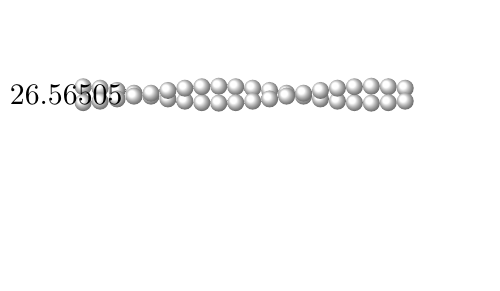
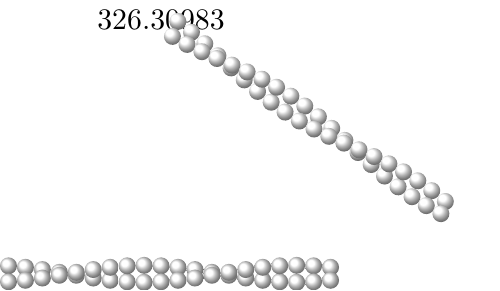
Before and after one commit to dilawar/playground, a LaTeX figure (Tikz/membrane.tex): the whole page, the shorter picture padded with empty space. Compiled offline with pdfLaTeX.

Commit message:
Code to produce actin looks good.

```diff
--- a/Tikz/membrane.tex
+++ b/Tikz/membrane.tex
@@ -32,34 +32,46 @@
     \global\let#1\pgfmathresult
 }
 
-% \ACTINDIMER{name}{pos}{radius}{rotation}
-\newcommand\ACTINDIMER[4]
+% \ACTINDIMER{name}{pos}{radius}{rotation}{rotation plane}
+\newcommand\ACTINDIMER[5]
 {
     \pgfmathsetmacro{\r}{#3}
     \pgfmathsetmacro{\angle}{mod(#4,360)}
     \pgfmathsetmacro{\yshift}{\r*cos(\angle)}
-    \begin{scope}[ ]
+    %\pgfmathsetmacro{\xshift}{cos(#5)*cos(\angle)}
+    \pgfmathsetmacro{\xshift}{0}
+    \pgfmathsetmacro{\planeR}{360-#5}
+    \begin{scope}[rotate=\planeR]
         \edef\ballColor{white}
         \node[inner sep=0pt] (#1) at #2 { };
         % Upto 180 degree draw one actin primer above then draw it below.
         \ifdim \angle pt > 180 pt
-            \node[shading=ball,ball color=\ballColor,circle,minimum size=2*\r mm,inner sep=0]
+            \node[transform shape,shading=ball,ball color=\ballColor,circle,minimum size=2*\r mm,inner sep=0]
                 (#1_up) at ([yshift=-\yshift mm]#1) { };
-            \node[shading=ball,ball color=\ballColor,circle,minimum size=2*\r mm,inner sep=0]
+            \node[transform shape,shading=ball,ball color=\ballColor,circle,minimum size=2*\r mm,inner sep=0]
+                (#1_down) at ([xshift=\xshift mm,yshift=\yshift mm]#1) { };
+        \else
+            \node[transform shape,shading=ball,ball color=\ballColor,circle,minimum size=2*\r mm,inner sep=0]
                 (#1_down) at ([yshift=\yshift mm]#1) { };
-        \else
-            \node[shading=ball,ball color=\ballColor,circle,minimum size=2*\r mm,inner sep=0]
-                (#1_down) at ([yshift=\yshift mm]#1) { };
-            \node[shading=ball,ball color=\ballColor,circle,minimum size=2*\r mm,inner sep=0]
-                (#1_up) at ([yshift=-\yshift mm]#1) { };
+            \node[transform shape,shading=ball,ball color=\ballColor,circle,minimum size=2*\r mm,inner sep=0]
+                (#1_up) at ([xshift=\xshift mm,yshift=-\yshift mm]#1) { };
         \fi
     \end{scope}
 }
 
 % \ACTIN{name}{start_point}{directional point}{radius}{number of dimers}
 \newcommand\ACTIN[5] {
+    \pgfmathsetmacro\r{#4}
     \pgfextractangle\angle{#2}{#3}
-    \node {\angle};
+    \coordinate (start) at (#2);
+    \coordinate (current) at (#2);
+    \node at (start) {\angle};
+    \foreach \i in {1,2,...,#5}
+    {
+        \coordinate (current) at ([shift=(\angle:2*\r mm)]current);
+        %\node at (current) {\i};
+        \ACTINDIMER{a\i}{(current)}{\r}{20*\i}{#5}
+    }
 }
 
 
@@ -74,12 +86,12 @@
     \foreach \i in {1,2,...,20}
     {
         \pgfmathsetmacro\x{\i*2*\r}
-        \ACTINDIMER{a\i}{(\x mm,0)}{1}{20*\i}
+        \ACTINDIMER{a\i}{(\x mm,0)}{\r}{20*\i}{0}
     }
 
-    \node (s1) at (3,0) { };
+    \node (s1) at (2,3) { };
     \node (s2) at (5,1) { };
-    \ACTIN{a1}{s1}{s2}{20}
+    \ACTIN{a1}{s1}{s2}{\r}{20}
 
 \end{tikzpicture}
 
```
